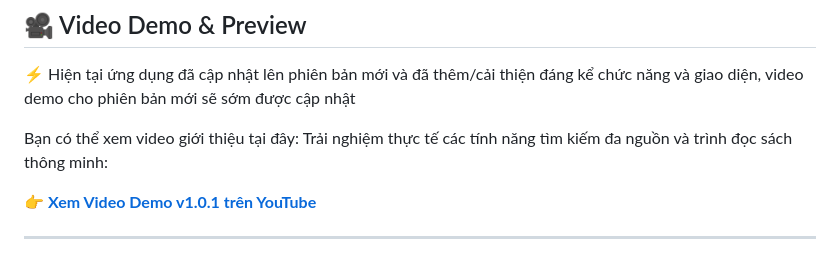
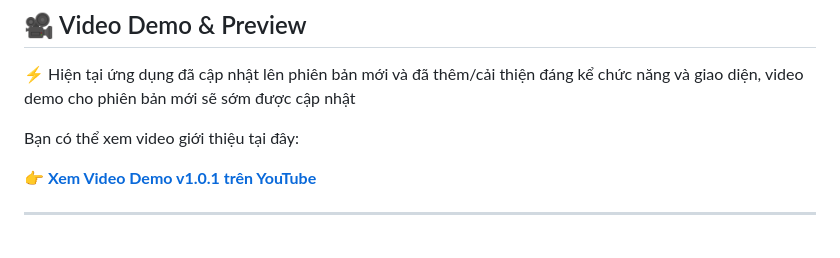
Before and after one commit to gbao86/tim_kiem_sach, a Markdown page: README.md, the part around the change. GitHub-like rendering.

```diff
--- a/README.md
+++ b/README.md
@@ -13,7 +13,6 @@
 ⚡ Hiện tại ứng dụng đã cập nhật lên phiên bản mới và đã thêm/cải thiện đáng kể chức năng và giao diện, video demo cho phiên bản mới sẽ sớm được cập nhật
 
 Bạn có thể xem video giới thiệu tại đây:
-Trải nghiệm thực tế các tính năng tìm kiếm đa nguồn và trình đọc sách thông minh:
 
 👉 **[Xem Video Demo v1.0.1 trên YouTube](https://youtu.be/s3EeOYbCrl0?si=GE2SGLBO_agpzHvt)**
 
```
